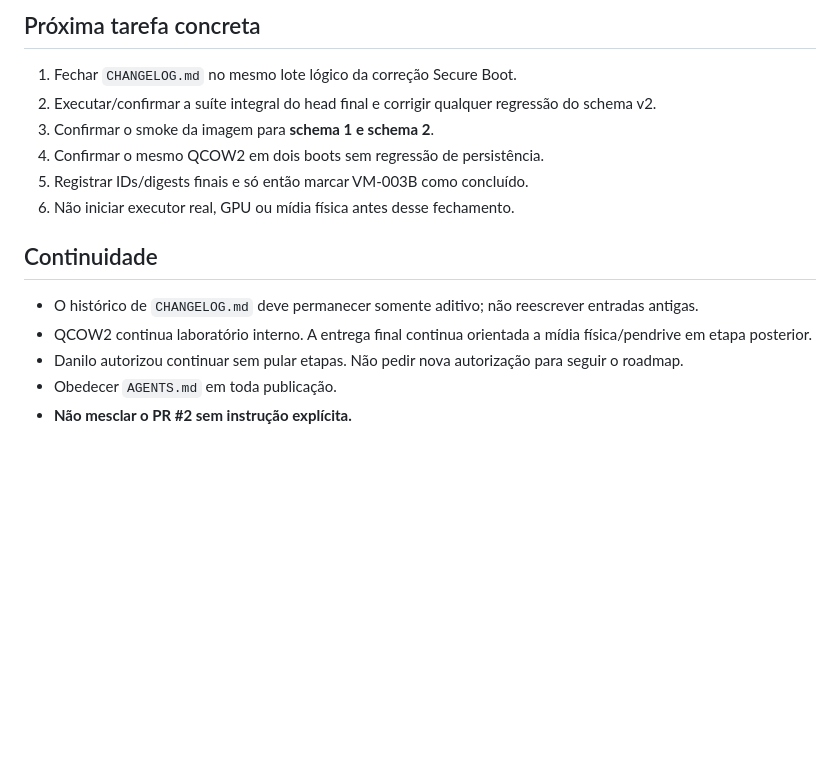
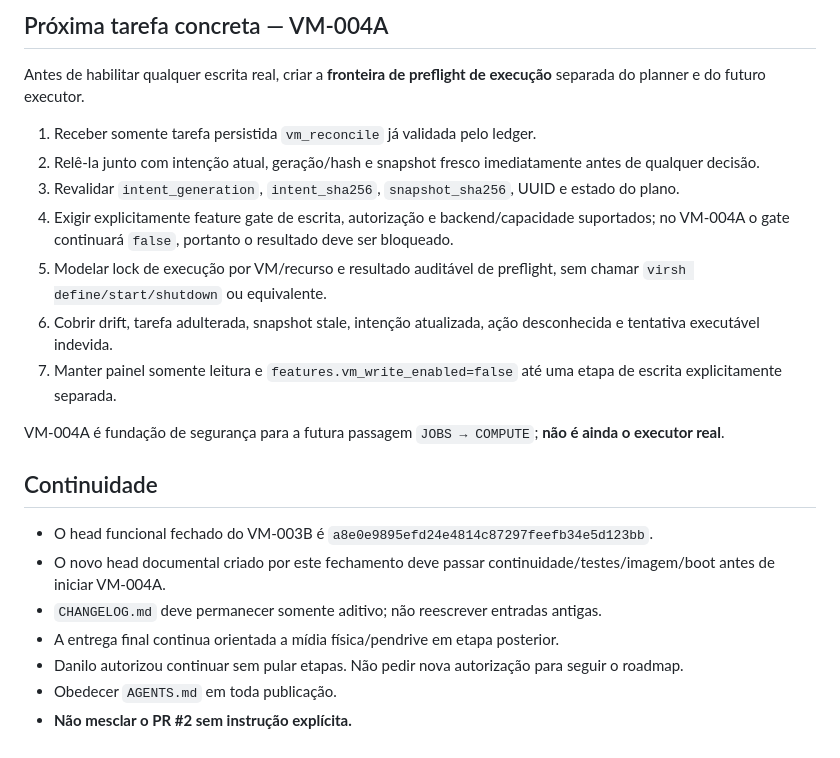
Before and after one commit to danilostorm/storos, a Markdown page: PROJECT_STATE.md, the part around one of its changes. GitHub-like rendering; blank space fills up the shorter version.

```diff
--- a/PROJECT_STATE.md
+++ b/PROJECT_STATE.md
@@ -134,17 +111,24 @@ Os resultados remotos do **novo head final após a correção Secure Boot** aind
 
-## Próxima tarefa concreta
+## Próxima tarefa concreta — VM-004A
 
-1. Fechar `CHANGELOG.md` no mesmo lote lógico da correção Secure Boot.
-2. Executar/confirmar a suíte integral do head final e corrigir qualquer regressão do schema v2.
-3. Confirmar o smoke da imagem para **schema 1 e schema 2**.
-4. Confirmar o mesmo QCOW2 em dois boots sem regressão de persistência.
-5. Registrar IDs/digests finais e só então marcar VM-003B como concluído.
-6. Não iniciar executor real, GPU ou mídia física antes desse fechamento.
+Antes de habilitar qualquer escrita real, criar a **fronteira de preflight de execução** separada do planner e do futuro executor.
+
+1. Receber somente tarefa persistida `vm_reconcile` já validada pelo ledger.
+2. Relê-la junto com intenção atual, geração/hash e snapshot fresco imediatamente antes de qualquer decisão.
+3. Revalidar `intent_generation`, `intent_sha256`, `snapshot_sha256`, UUID e estado do plano.
+4. Exigir explicitamente feature gate de escrita, autorização e backend/capacidade suportados; no VM-004A o gate continuará `false`, portanto o resultado deve ser bloqueado.
+5. Modelar lock de execução por VM/recurso e resultado auditável de preflight, sem chamar `virsh define/start/shutdown` ou equivalente.
+6. Cobrir drift, tarefa adulterada, snapshot stale, intenção atualizada, ação desconhecida e tentativa executável indevida.
+7. Manter painel somente leitura e `features.vm_write_enabled=false` até uma etapa de escrita explicitamente separada.
+
+VM-004A é fundação de segurança para a futura passagem `JOBS → COMPUTE`; **não é ainda o executor real**.
 
 ## Continuidade
 
-- O histórico de `CHANGELOG.md` deve permanecer somente aditivo; não reescrever entradas antigas.
-- QCOW2 continua laboratório interno. A entrega final continua orientada a mídia física/pendrive em etapa posterior.
+- O head funcional fechado do VM-003B é `a8e0e9895efd24e4814c87297feefb34e5d123bb`.
+- O novo head documental criado por este fechamento deve passar continuidade/testes/imagem/boot antes de iniciar VM-004A.
+- `CHANGELOG.md` deve permanecer somente aditivo; não reescrever entradas antigas.
+- A entrega final continua orientada a mídia física/pendrive em etapa posterior.
 - Danilo autorizou continuar sem pular etapas. Não pedir nova autorização para seguir o roadmap.
 - Obedecer `AGENTS.md` em toda publicação.
 - **Não mesclar o PR #2 sem instrução explícita.**
```
Also changed, not shown: other parts of PROJECT_STATE.md (+56 -79 lines).
